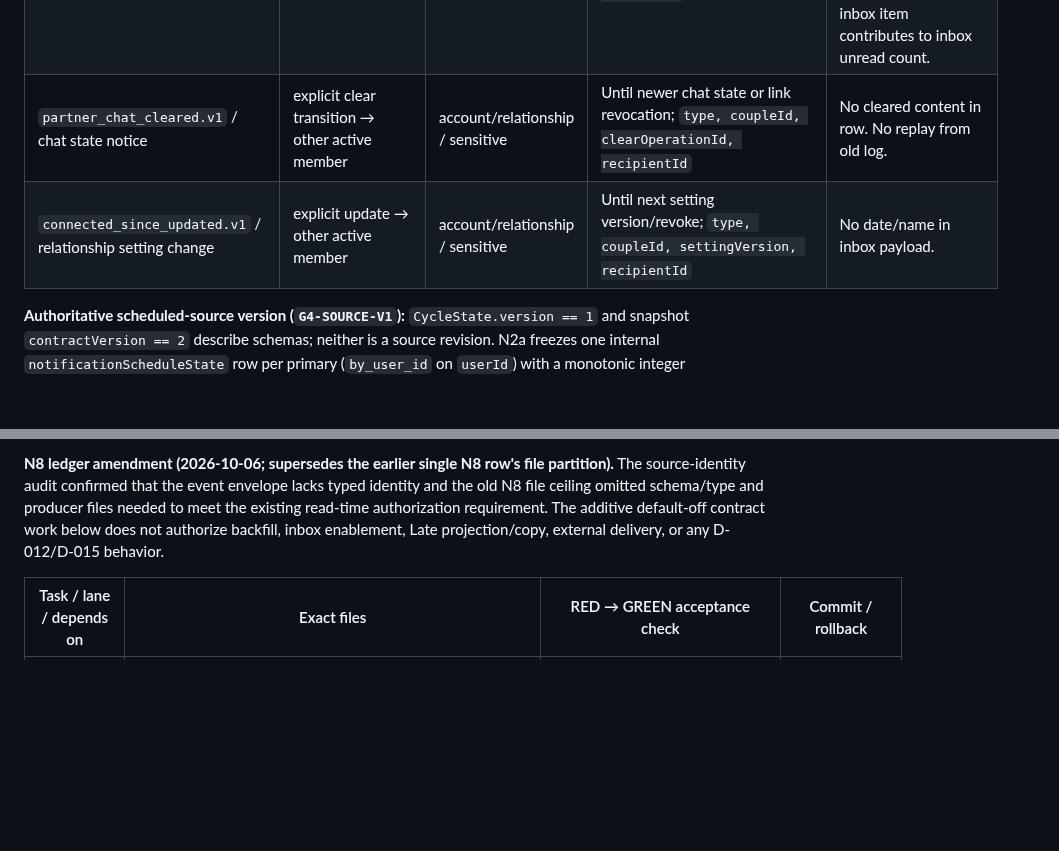
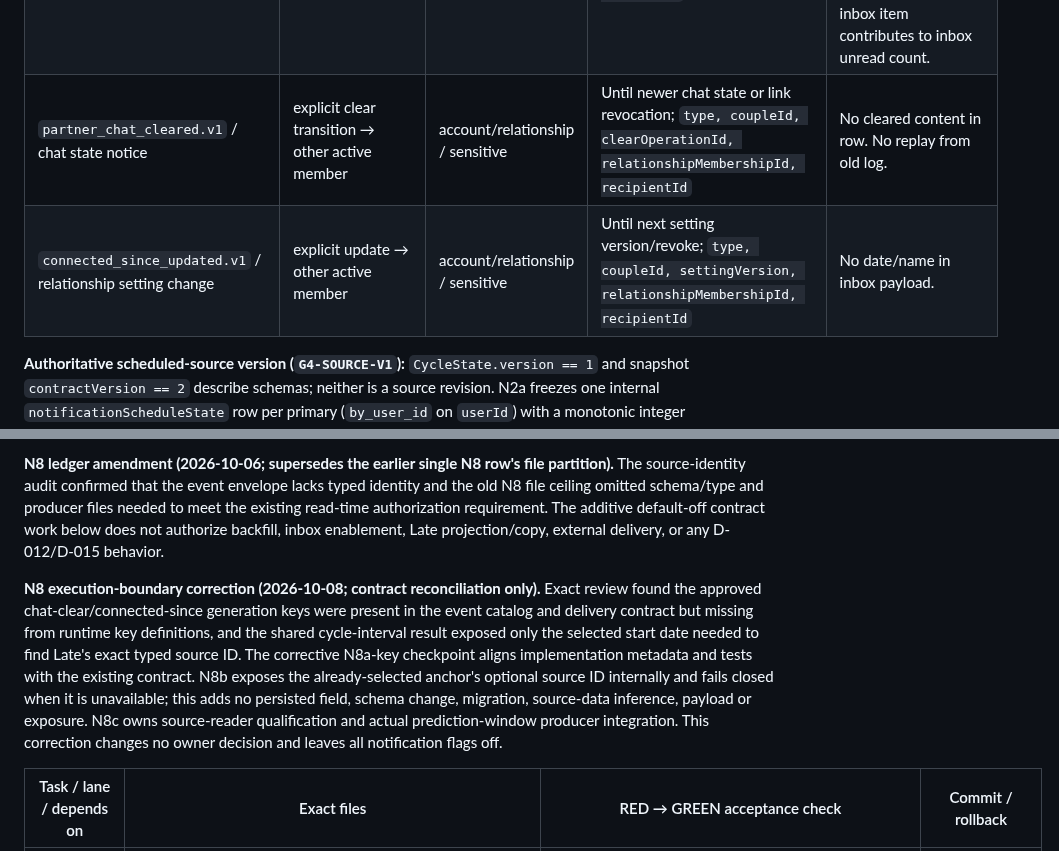
Before and after one commit to Zburgers/cb-connect, a Markdown page: docs/plans/2026-09-27-gate-4-event-privacy-retention-execution.md, 2 parts joined by grey strips. GitHub-like rendering; blank space fills up the shorter version.

Commit message:
docs: reconcile N8 producer identity boundaries

```diff
--- a/docs/plans/2026-09-27-gate-4-event-privacy-retention-execution.md
+++ b/docs/plans/2026-09-27-gate-4-event-privacy-retention-execution.md
@@ -43,8 +43,8 @@ Each event has an immutable type/version, purpose, producer domain reference plu
 | `partner_linked.v1` / link state notice | active link transition → each participating account separately | account/relationship / sensitive | Until link revocation; `type, coupleId, linkGeneration, recipientId` | Revoke cancels partner-visible unread entry. No health data or other partner identity in payload. |
 | `partner_message.v1` / chat activity | new `coupleMessages` row → other active member | relationship-private / free text source | While message and active link exist; `type, messageId, recipientId` | Deletion/clear/revoke cancels entry; inbox stores no body or preview. Chat owns message read/delivered state. |
 | `partner_nudge.v1` / nudge activity | new `nudges` row → receiver | relationship-private / emoji source | While nudge unseen and link active; `type, nudgeId, receiverId` | Seen/revoke supersedes. N3 emits one inbox item and preserves the existing real-time nudge surface; only the inbox item contributes to inbox unread count. |
-| `partner_chat_cleared.v1` / chat state notice | explicit clear transition → other active member | account/relationship / sensitive | Until newer chat state or link revocation; `type, coupleId, clearOperationId, recipientId` | No cleared content in row. No replay from old log. |
-| `connected_since_updated.v1` / relationship setting change | explicit update → other active member | account/relationship / sensitive | Until next setting version/revoke; `type, coupleId, settingVersion, recipientId` | No date/name in inbox payload. |
+| `partner_chat_cleared.v1` / chat state notice | explicit clear transition → other active member | account/relationship / sensitive | Until newer chat state or link revocation; `type, coupleId, clearOperationId, relationshipMembershipId, recipientId` | No cleared content in row. No replay from old log. |
+| `connected_since_updated.v1` / relationship setting change | explicit update → other active member | account/relationship / sensitive | Until next setting version/revoke; `type, coupleId, settingVersion, relationshipMembershipId, recipientId` | No date/name in inbox payload. |
 
 **Authoritative scheduled-source version (`G4-SOURCE-V1`):** `CycleState.version == 1` and snapshot `contractVersion == 2` describe schemas; neither is a source revision. N2a freezes one internal `notificationScheduleState` row per primary (`by_user_id` on `userId`) with a monotonic integer `sourceRevision`. N2c freezes VEGA's `advanceNotificationSourceAuthority(ctx, primaryId)` helper. Relevant accepted fact create/end/correction/tombstone, eligibility/segment changes, cycle-setting/pause changes and primary timezone changes increment that revision in the same domain mutation, once per committed transition; concurrent writes and equal wall-clock timestamps still get distinct revisions. A failed transaction rolls the increment back; an unchanged/irrelevant write or repeated reconciliation does not advance it. N3a/N3e, N5b/N5d and N8 cover every current writer (`periods.ts`, `users.ts`, `painLog.ts` when it changes timezone, and `cycleContext.ts` when an accepted prediction segment changes the served prediction baseline). Existing period authority/correction/tombstone versions remain the domain authority; this counter is notification scheduling metadata and cannot override them.
 
@@ -195,6 +195,8 @@ VEGA owns the additive schema change and publishes its reviewed SHA before CHRON
 
 **N8 ledger amendment (2026-10-06; supersedes the earlier single N8 row's file partition).** The source-identity audit confirmed that the event envelope lacks typed identity and the old N8 file ceiling omitted schema/type and producer files needed to meet the existing read-time authorization requirement. The additive default-off contract work below does not authorize backfill, inbox enablement, Late projection/copy, external delivery, or any D-012/D-015 behavior.
 
+**N8 execution-boundary correction (2026-10-08; contract reconciliation only).** Exact review found the approved chat-clear/connected-since generation keys were present in the event catalog and delivery contract but missing from runtime key definitions, and the shared cycle-interval result exposed only the selected start date needed to find Late's exact typed source ID. The corrective N8a-key checkpoint aligns implementation metadata and tests with the existing contract. N8b exposes the already-selected anchor's optional source ID internally and fails closed when it is unavailable; this adds no persisted field, schema change, migration, source-data inference, payload or exposure. N8c owns source-reader qualification and actual prediction-window producer integration. This correction changes no owner decision and leaves all notification flags off.
+
 | Task / lane / depends on | Exact files | RED → GREEN acceptance check | Commit / rollback |
 |---|---|---|---|
 | **N8a VEGA typed source contract** / N2c | Modify `docs/notifications/event-catalog.md`, `docs/notifications/delivery-contract.md`, this plan, `convex/schema.ts`, `convex/_helpers/notificationTypes.ts`, `convex/_helpers/notificationTypes.test.ts` | RED old envelope/write validation cannot distinguish missing, wrong-kind, wrong-source, wrong-owner or wrong-recipient identity; GREEN a discriminated `NotificationSourceIdentity` union and strict new-write validator cover every catalog type, while the persisted validator still reads pre-amendment rows without identity and does not backfill. Replays compare the full identity. Numeric source/window versions reject non-finite, fractional, zero, negative and unsafe-integer values. Freeze exact source IDs, compatibility envelope-version mapping, current partner-membership generation semantics, QueryCtx/MutationCtx reader signature, owner/envelope/source binding for each relationship kind, and chat-clear/connected-since generation key components in `delivery-contract.md`. Add optional `couples.chatClearedBy` as current-source provenance; existing clears without it remain readable but fail source authorization, with no backfill. | `fix: freeze typed notification sources`; flags remain off. |
```
Also changed, not shown: other parts of docs/plans/2026-09-27-gate-4-event-privacy-retention-execution.md (+4 -3 lines).
